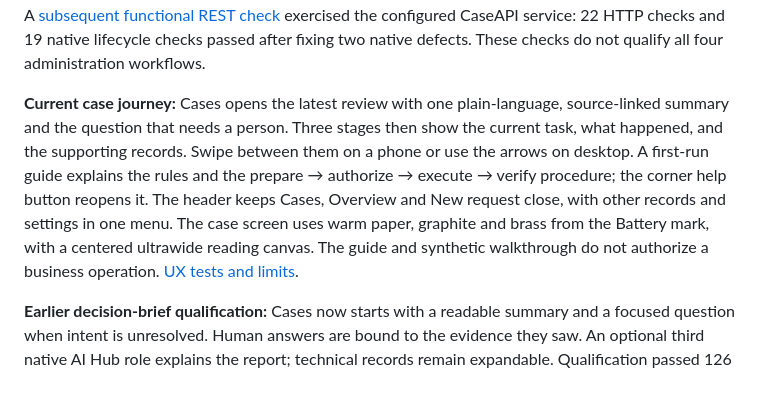
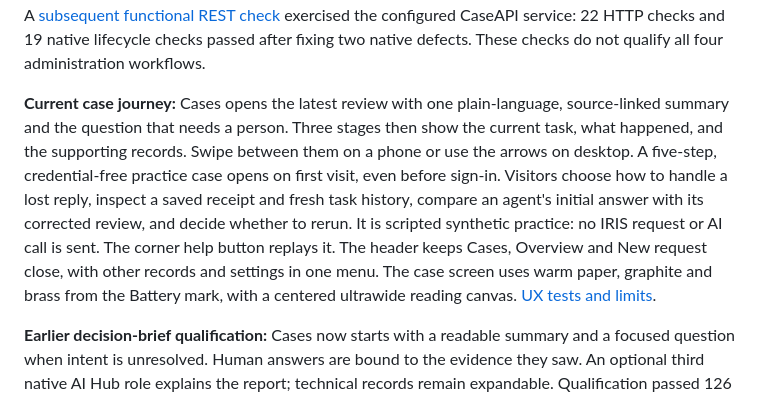
Before and after one commit to rbnbric/armada-battery, a Markdown page: README.md, the part around the change. GitHub-like rendering.

Commit message:
Add credential-free first-run Battery practice case

```diff
--- a/README.md
+++ b/README.md
@@ -13,12 +13,15 @@ The [`contest-49-wip`](https://github.com/rbnbric/armada-battery/tree/contest-49
 **Current case journey:** Cases opens the latest review with one plain-language,
 source-linked summary and the question that needs a person. Three stages then
 show the current task, what happened, and the supporting records. Swipe between
-them on a phone or use the arrows on desktop. A first-run guide explains the
-rules and the prepare → authorize → execute → verify procedure; the corner help
-button reopens it. The header keeps Cases, Overview and New request close, with
+them on a phone or use the arrows on desktop. A five-step, credential-free
+practice case opens on first visit, even before sign-in. Visitors choose how to
+handle a lost reply, inspect a saved receipt and fresh task history, compare an
+agent's initial answer with its corrected review, and decide whether to rerun.
+It is scripted synthetic practice: no IRIS request or AI call is sent. The
+corner help button replays it. The header keeps Cases, Overview and New request close, with
 other records and settings in one menu. The case screen uses warm paper, graphite
-and brass from the Battery mark, with a centered ultrawide reading canvas. The guide and synthetic walkthrough do
-not authorize a business operation. [UX tests and limits](docs/UX_REFINEMENT_EVIDENCE.md).
+and brass from the Battery mark, with a centered ultrawide reading canvas.
+[UX tests and limits](docs/UX_REFINEMENT_EVIDENCE.md).
 
 **Earlier decision-brief qualification:** Cases now starts with a readable summary and a
 focused question when intent is unresolved. Human answers are bound to the evidence
```
Also changed, not shown: docs/UX_REFINEMENT_EVIDENCE.md (+31 -4 lines), docs/UX_REFINEMENT_SPEC.md (+10 -5 lines), docs/audit/ux/first-run-guide-390.png, 6 other files.
